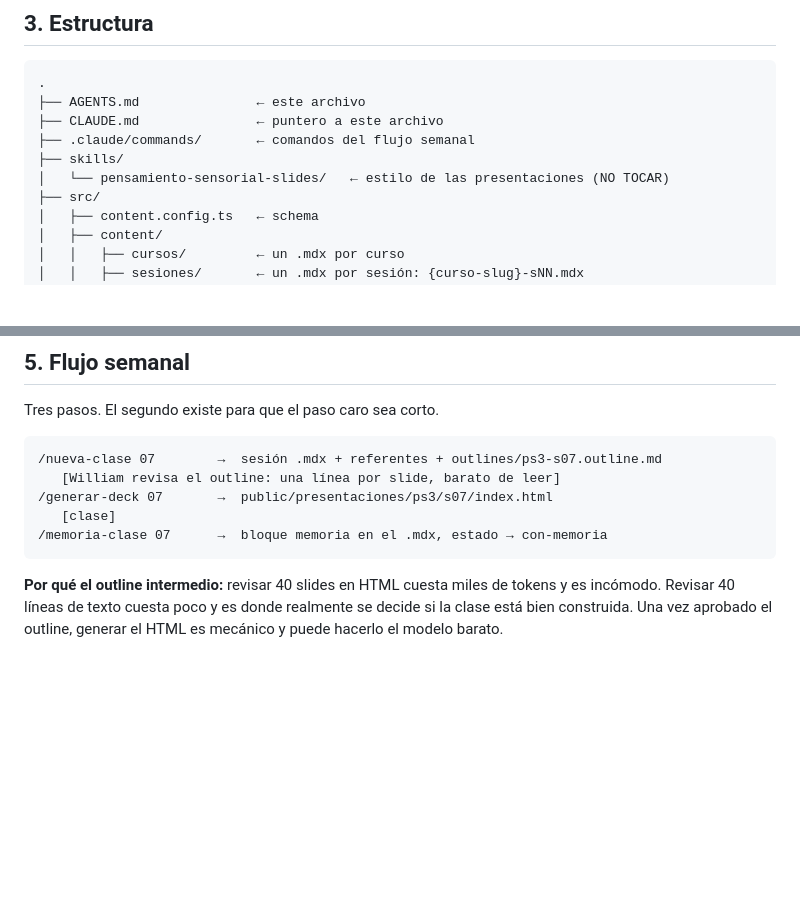
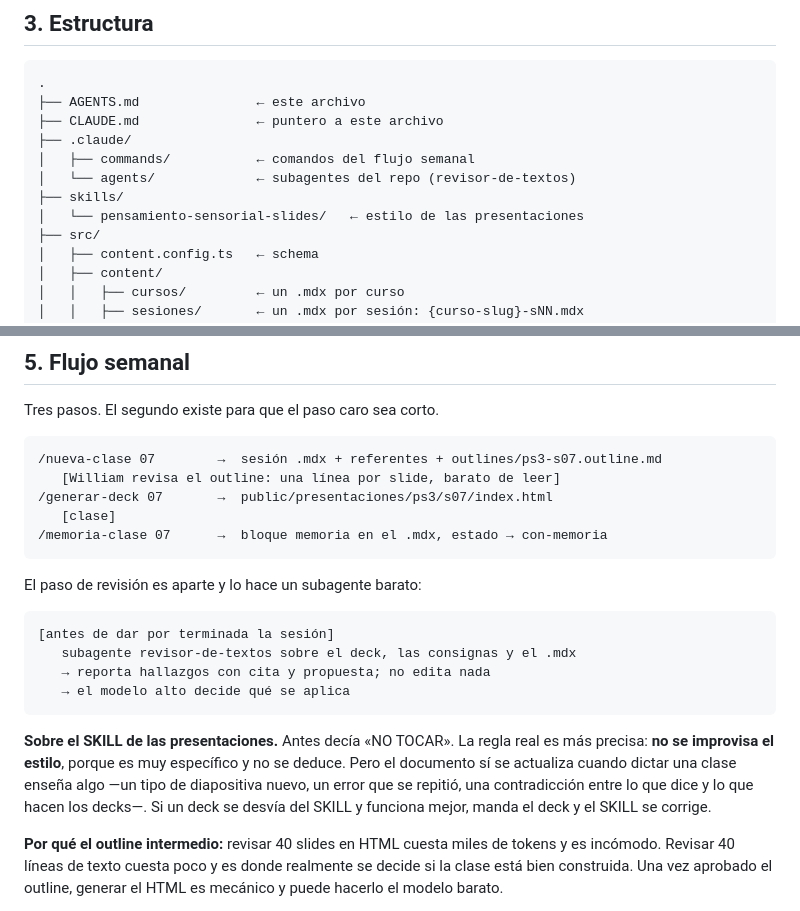
Before and after one commit to Dejesumensaje/catedra, a Markdown page: AGENTS.md, 2 parts joined by grey strips. Rendered like a GitHub page; blank space fills up the shorter version.

````diff
--- a/AGENTS.md
+++ b/AGENTS.md
@@ -54,9 +54,11 @@ todo el curso sin abrir un solo deck.
 .
 ├── AGENTS.md               ← este archivo
 ├── CLAUDE.md               ← puntero a este archivo
-├── .claude/commands/       ← comandos del flujo semanal
+├── .claude/
+│   ├── commands/           ← comandos del flujo semanal
+│   └── agents/             ← subagentes del repo (revisor-de-textos)
 ├── skills/
-│   └── pensamiento-sensorial-slides/   ← estilo de las presentaciones (NO TOCAR)
+│   └── pensamiento-sensorial-slides/   ← estilo de las presentaciones
 ├── src/
 │   ├── content.config.ts   ← schema
 │   ├── content/
@@ -127,6 +129,22 @@ Tres pasos. El segundo existe para que el paso caro sea corto.
    [clase]
 /memoria-clase 07      →  bloque memoria en el .mdx, estado → con-memoria
 ```
+
+El paso de revisión es aparte y lo hace un subagente barato:
+
+```
+[antes de dar por terminada la sesión]
+   subagente revisor-de-textos sobre el deck, las consignas y el .mdx
+   → reporta hallazgos con cita y propuesta; no edita nada
+   → el modelo alto decide qué se aplica
+```
+
+**Sobre el SKILL de las presentaciones.** Antes decía «NO TOCAR». La regla real es más
+precisa: **no se improvisa el estilo**, porque es muy específico y no se deduce. Pero el
+documento sí se actualiza cuando dictar una clase enseña algo —un tipo de diapositiva
+nuevo, un error que se repitió, una contradicción entre lo que dice y lo que hacen los
+decks—. Si un deck se desvía del SKILL y funciona mejor, manda el deck y el SKILL se
+corrige.
 
 **Por qué el outline intermedio:** revisar 40 slides en HTML cuesta miles de tokens y es
 incómodo. Revisar 40 líneas de texto cuesta poco y es donde realmente se decide si la
````
Also changed, not shown: .claude/agents/revisor-de-textos.md (added, +135 -0 lines).
